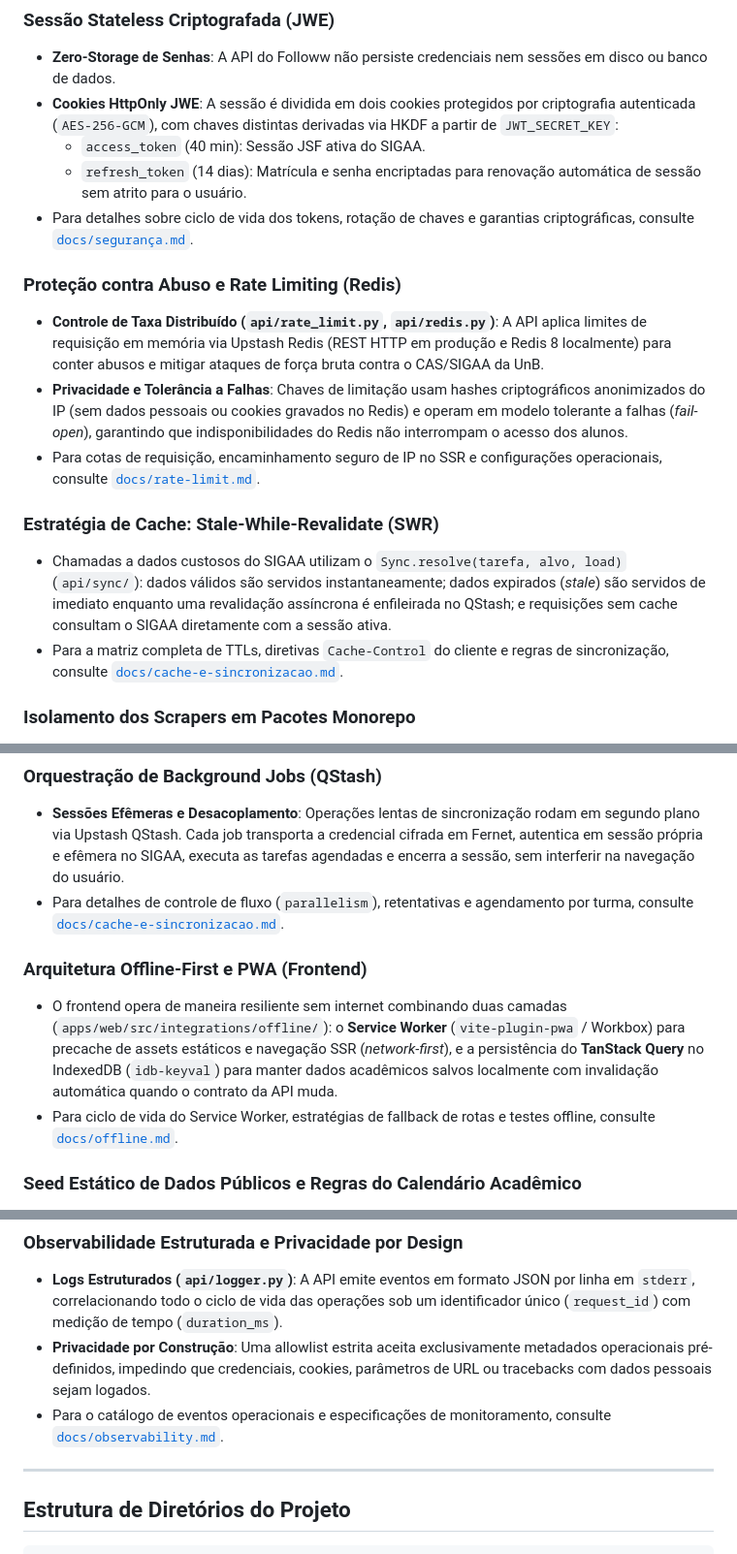
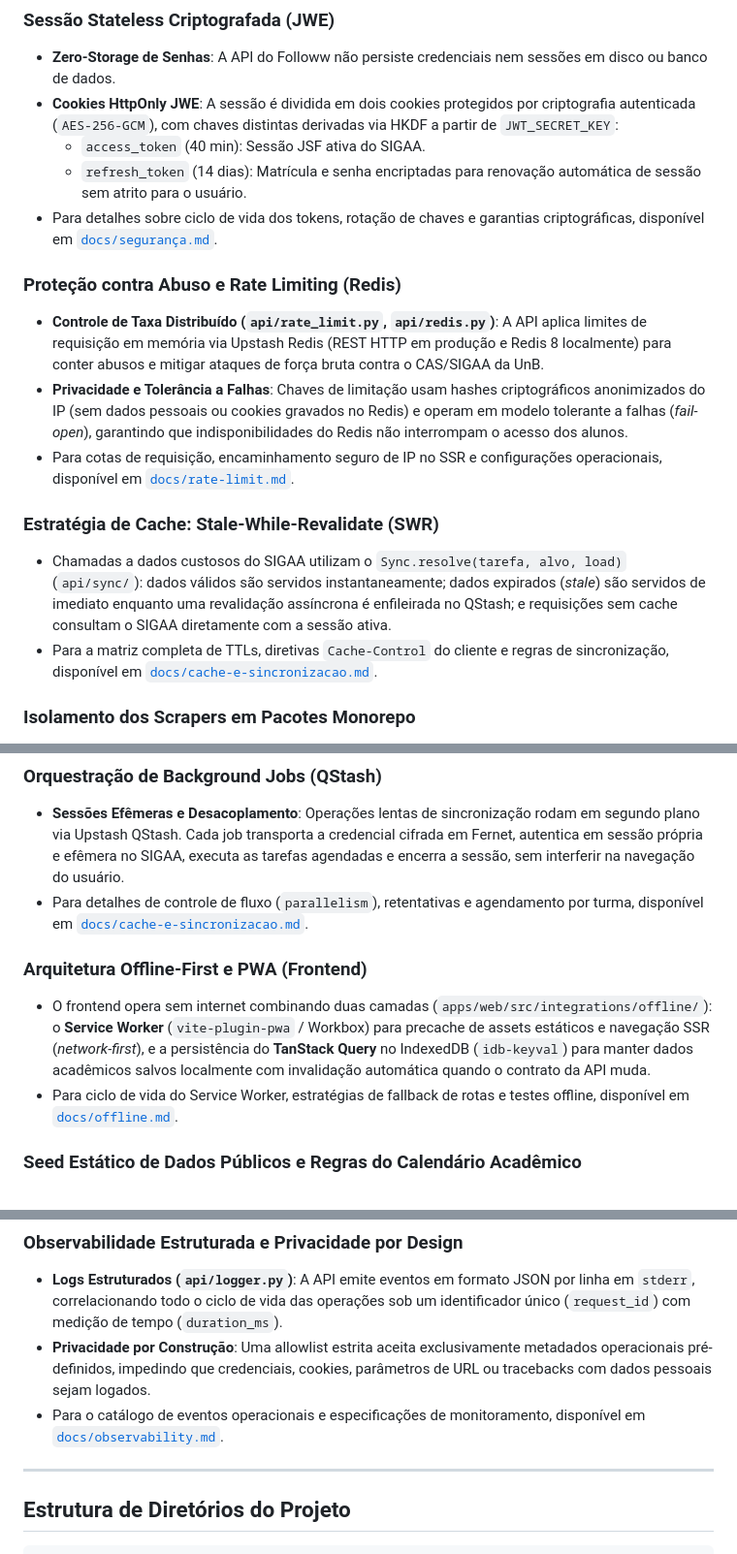
Before and after one commit to unb-mds/2026-2-Followw, a Markdown page: docs/arquitetura.md, 3 parts joined by grey strips. Shown at 97% size. Drawn GitHub-style.

Commit message:
docs: review da documentação de arquitetura

```diff
--- a/docs/arquitetura.md
+++ b/docs/arquitetura.md
@@ -98,7 +98,7 @@ suas interações com as bibliotecas do monorepo e dados.
     - `access_token` (40 min): Sessão JSF ativa do SIGAA.
     - `refresh_token` (14 dias): Matrícula e senha encriptadas para renovação automática de sessão
       sem atrito para o usuário.
-- Para detalhes sobre ciclo de vida dos tokens, rotação de chaves e garantias criptográficas, consulte [`docs/segurança.md`](segurança.md).
+- Para detalhes sobre ciclo de vida dos tokens, rotação de chaves e garantias criptográficas, disponível em [`docs/segurança.md`](segurança.md).
 
 ### Proteção contra Abuso e Rate Limiting (Redis)
 
@@ -108,7 +108,7 @@ suas interações com as bibliotecas do monorepo e dados.
 - **Privacidade e Tolerância a Falhas**: Chaves de limitação usam hashes criptográficos anonimizados do IP
   (sem dados pessoais ou cookies gravados no Redis) e operam em modelo tolerante a falhas (*fail-open*),
   garantindo que indisponibilidades do Redis não interrompam o acesso dos alunos.
-- Para cotas de requisição, encaminhamento seguro de IP no SSR e configurações operacionais, consulte [`docs/rate-limit.md`](rate-limit.md).
+- Para cotas de requisição, encaminhamento seguro de IP no SSR e configurações operacionais, disponível em [`docs/rate-limit.md`](rate-limit.md).
 
 ### Estratégia de Cache: Stale-While-Revalidate (SWR)
 
@@ -117,7 +117,7 @@ suas interações com as bibliotecas do monorepo e dados.
   enquanto uma revalidação assíncrona é enfileirada no QStash; e requisições sem cache consultam o SIGAA
   diretamente com a sessão ativa.
 - Para a matriz completa de TTLs, diretivas `Cache-Control` do cliente e regras de sincronização,
-  consulte [`docs/cache-e-sincronizacao.md`](cache-e-sincronizacao.md).
+  disponível em [`docs/cache-e-sincronizacao.md`](cache-e-sincronizacao.md).
 
 ### Isolamento dos Scrapers em Pacotes Monorepo
 
@@ -134,16 +134,16 @@ suas interações com as bibliotecas do monorepo e dados.
 - **Sessões Efêmeras e Desacoplamento**: Operações lentas de sincronização rodam em segundo plano via
   Upstash QStash. Cada job transporta a credencial cifrada em Fernet, autentica em sessão própria e
   efêmera no SIGAA, executa as tarefas agendadas e encerra a sessão, sem interferir na navegação do usuário.
-- Para detalhes de controle de fluxo (`parallelism`), retentativas e agendamento por turma, consulte
+- Para detalhes de controle de fluxo (`parallelism`), retentativas e agendamento por turma, disponível em
   [`docs/cache-e-sincronizacao.md`](cache-e-sincronizacao.md).
 
 ### Arquitetura Offline-First e PWA (Frontend)
 
-- O frontend opera de maneira resiliente sem internet combinando duas camadas (`apps/web/src/integrations/offline/`):
+- O frontend opera sem internet combinando duas camadas (`apps/web/src/integrations/offline/`):
   o **Service Worker** (`vite-plugin-pwa` / Workbox) para precache de assets estáticos e navegação SSR (*network-first*),
   e a persistência do **TanStack Query** no IndexedDB (`idb-keyval`) para manter dados acadêmicos salvos localmente
   com invalidação automática quando o contrato da API muda.
-- Para ciclo de vida do Service Worker, estratégias de fallback de rotas e testes offline, consulte
+- Para ciclo de vida do Service Worker, estratégias de fallback de rotas e testes offline, disponível em
   [`docs/offline.md`](offline.md).
 
 ### Seed Estático de Dados Públicos e Regras do Calendário Acadêmico
@@ -164,7 +164,8 @@ suas interações com as bibliotecas do monorepo e dados.
   de tempo (`duration_ms`).
 - **Privacidade por Construção**: Uma allowlist estrita aceita exclusivamente metadados operacionais pré-definidos,
   impedindo que credenciais, cookies, parâmetros de URL ou tracebacks com dados pessoais sejam logados.
-- Para o catálogo de eventos operacionais e especificações de monitoramento, consulte [`docs/observability.md`](observability.md).
+- Para o catálogo de eventos operacionais e especificações de monitoramento, disponível em
+  [`docs/observability.md`](observability.md).
 
 ---
 
```
